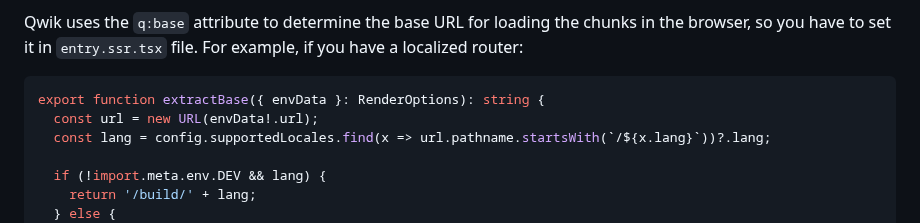
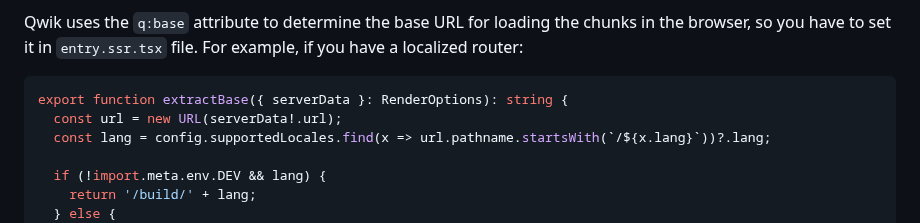
Before and after one commit to robisim74/qwik-speak, a Markdown page: tools/inline.md, the part around the change. Drawn GitHub-style.

Commit message:
Docs: update serverData

````diff
--- a/tools/inline.md
+++ b/tools/inline.md
@@ -114,8 +114,8 @@ Each contains only its own translation:
 
 Qwik uses the `q:base` attribute to determine the base URL for loading the chunks in the browser, so you have to set it in `entry.ssr.tsx` file. For example, if you have a localized router:
 ```typescript
-export function extractBase({ envData }: RenderOptions): string {
-  const url = new URL(envData!.url);
+export function extractBase({ serverData }: RenderOptions): string {
+  const url = new URL(serverData!.url);
   const lang = config.supportedLocales.find(x => url.pathname.startsWith(`/${x.lang}`))?.lang;
 
   if (!import.meta.env.DEV && lang) {
````
Also changed, not shown: docs/tutorial-routing.md (+1 -1 lines).
